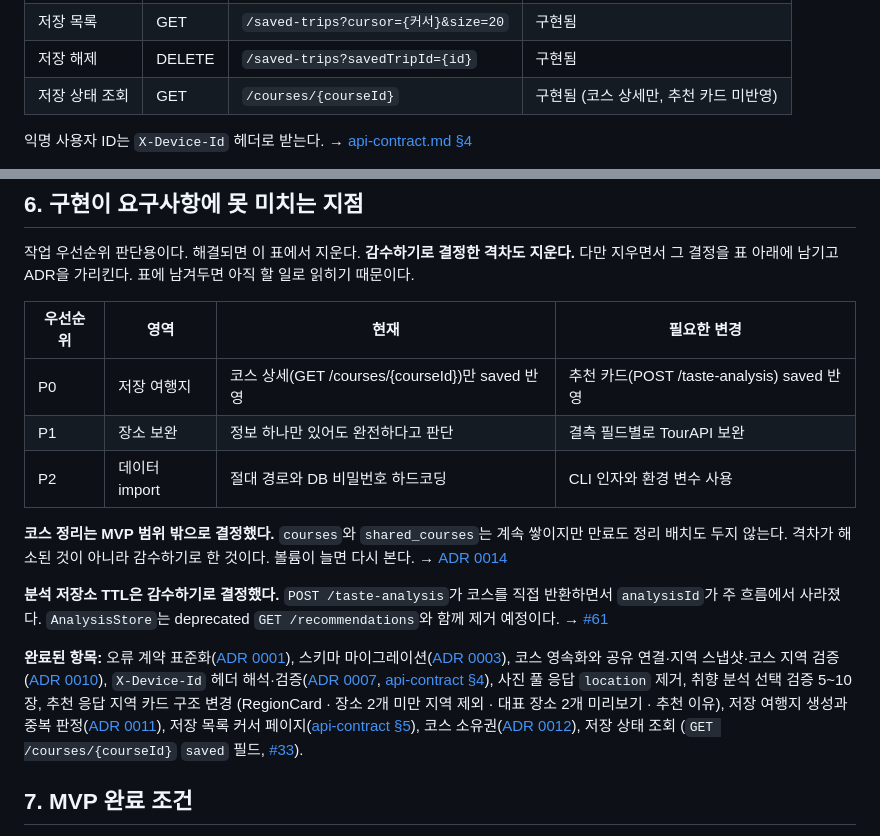
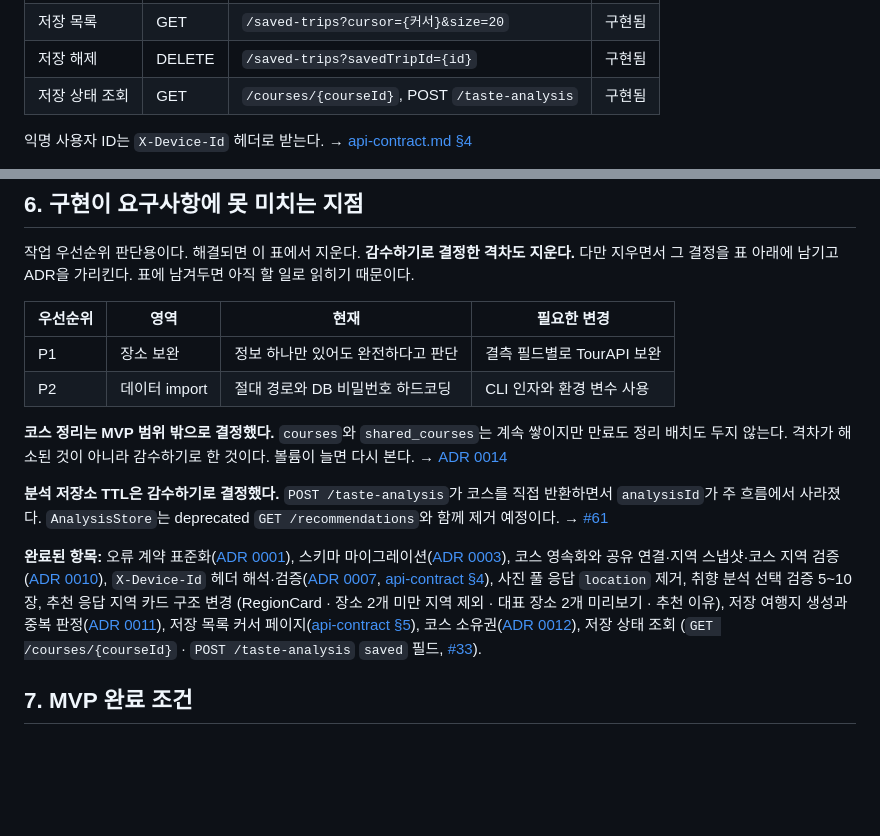
Before and after one commit to SAIRO14/SAIRO-BACKEND, a Markdown page: docs/requirements.md, 2 parts joined by grey strips. Drawn GitHub-style; blank space fills up the shorter version.

Commit message:
requirements.md: 저장 상태 조회 완전 구현됨으로 갱신 (taste-analysis 포함)

```diff
--- a/docs/requirements.md
+++ b/docs/requirements.md
@@ -106,7 +106,7 @@
 | 저장 생성 | POST | `/saved-trips` | 구현됨 |
 | 저장 목록 | GET | `/saved-trips?cursor={커서}&size=20` | 구현됨 |
 | 저장 해제 | DELETE | `/saved-trips?savedTripId={id}` | 구현됨 |
-| 저장 상태 조회 | GET | `/courses/{courseId}` | 구현됨 (코스 상세만, 추천 카드 미반영) |
+| 저장 상태 조회 | GET | `/courses/{courseId}`, POST `/taste-analysis` | 구현됨 |
 
 익명 사용자 ID는 `X-Device-Id` 헤더로 받는다. → [api-contract.md §4](./api-contract.md#4-소유권과-멱등성)
 
@@ -138,7 +138,6 @@ ADR을 가리킨다. 표에 남겨두면 아직 할 일로 읽히기 때문이
 
 | 우선순위 | 영역 | 현재 | 필요한 변경 |
 |---|---|---|---|
-| P0 | 저장 여행지 | 코스 상세(GET /courses/{courseId})만 saved 반영 | 추천 카드(POST /taste-analysis) saved 반영 |
 | P1 | 장소 보완 | 정보 하나만 있어도 완전하다고 판단 | 결측 필드별로 TourAPI 보완 |
 | P2 | 데이터 import | 절대 경로와 DB 비밀번호 하드코딩 | CLI 인자와 환경 변수 사용 |
 
@@ -157,7 +156,7 @@ ADR을 가리킨다. 표에 남겨두면 아직 할 일로 읽히기 때문이
 저장 여행지 생성과 중복 판정([ADR 0011](./decisions/0011-saved-trip-identity.md)),
 저장 목록 커서 페이지([api-contract §5](./api-contract.md#5-커서-페이지네이션)),
 코스 소유권([ADR 0012](./decisions/0012-course-ownership.md)),
-저장 상태 조회 (`GET /courses/{courseId}` `saved` 필드, [#33](https://github.com/SAIRO14/SAIRO-BACKEND/issues/33)).
+저장 상태 조회 (`GET /courses/{courseId}` · `POST /taste-analysis` `saved` 필드, [#33](https://github.com/SAIRO14/SAIRO-BACKEND/issues/33)).
 
 ## 7. MVP 완료 조건
 
```
